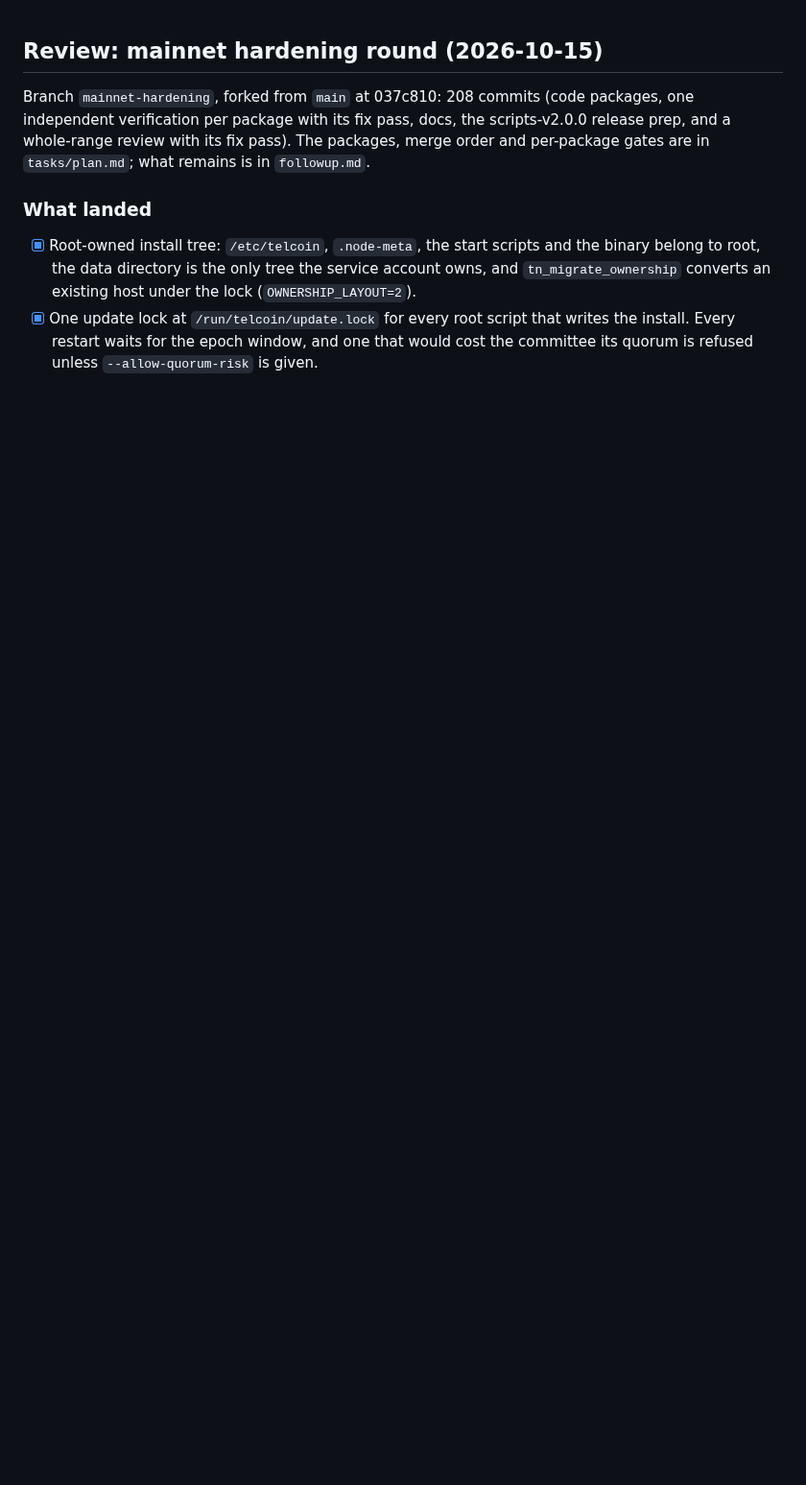
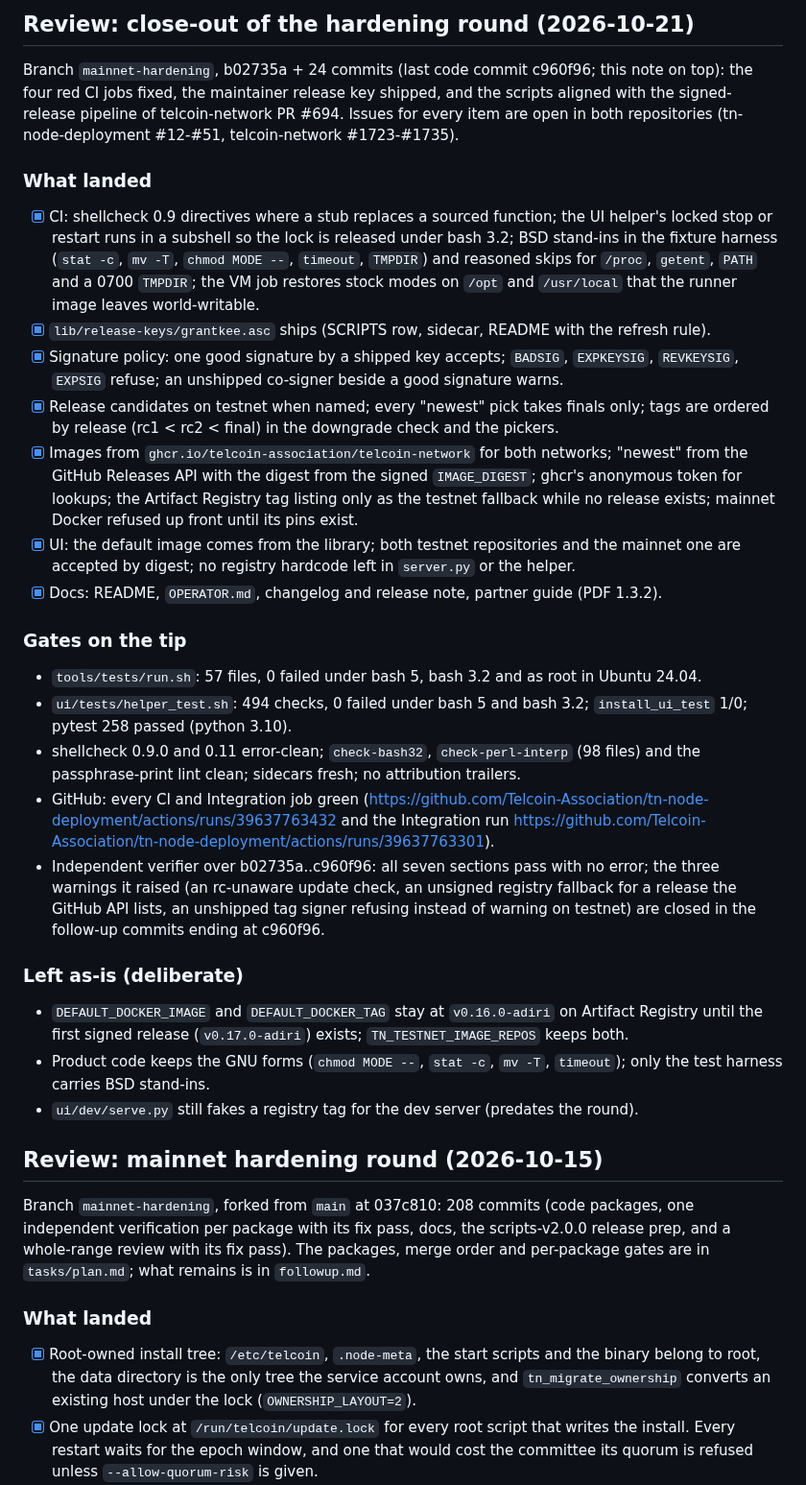
Before and after one commit to Telcoin-Association/tn-node-deployment, a Markdown page: tasks/todo.md, the part around the change. Shown at 96% size. GitHub-like rendering; blank space fills up the shorter version.

Commit message:
tasks: review of the close-out round; followups for the release-time fallbacks

```diff
--- a/tasks/todo.md
+++ b/tasks/todo.md
@@ -1,3 +1,48 @@
+## Review: close-out of the hardening round (2026-10-21)
+
+Branch `mainnet-hardening`, b02735a + 24 commits (last code commit c960f96; this note on top): the four red CI jobs fixed, the
+maintainer release key shipped, and the scripts aligned with the signed-release pipeline of
+telcoin-network PR #694. Issues for every item are open in both repositories (tn-node-deployment
+#12-#51, telcoin-network #1723-#1735).
+
+### What landed
+
+- [x] CI: shellcheck 0.9 directives where a stub replaces a sourced function; the UI helper's
+      locked stop or restart runs in a subshell so the lock is released under bash 3.2; BSD
+      stand-ins in the fixture harness (`stat -c`, `mv -T`, `chmod MODE --`, `timeout`, `TMPDIR`)
+      and reasoned skips for `/proc`, `getent`, `PATH` and a 0700 `TMPDIR`; the VM job restores
+      stock modes on `/opt` and `/usr/local` that the runner image leaves world-writable.
+- [x] `lib/release-keys/grantkee.asc` ships (SCRIPTS row, sidecar, README with the refresh rule).
+- [x] Signature policy: one good signature by a shipped key accepts; `BADSIG`, `EXPKEYSIG`,
+      `REVKEYSIG`, `EXPSIG` refuse; an unshipped co-signer beside a good signature warns.
+- [x] Release candidates on testnet when named; every "newest" pick takes finals only; tags are
+      ordered by release (rc1 < rc2 < final) in the downgrade check and the pickers.
+- [x] Images from `ghcr.io/telcoin-association/telcoin-network` for both networks; "newest" from
+      the GitHub Releases API with the digest from the signed `IMAGE_DIGEST`; ghcr's anonymous
+      token for lookups; the Artifact Registry tag listing only as the testnet fallback while no
+      release exists; mainnet Docker refused up front until its pins exist.
+- [x] UI: the default image comes from the library; both testnet repositories and the mainnet one
+      are accepted by digest; no registry hardcode left in `server.py` or the helper.
+- [x] Docs: README, `OPERATOR.md`, changelog and release note, partner guide (PDF 1.3.2).
+
+### Gates on the tip
+
+- `tools/tests/run.sh`: 57 files, 0 failed under bash 5, bash 3.2 and as root in Ubuntu 24.04.
+- `ui/tests/helper_test.sh`: 494 checks, 0 failed under bash 5 and bash 3.2; `install_ui_test` 1/0;
+  pytest 258 passed (python 3.10).
+- shellcheck 0.9.0 and 0.11 error-clean; `check-bash32`, `check-perl-interp` (98 files) and the
+  passphrase-print lint clean; sidecars fresh; no attribution trailers.
+- GitHub: every CI and Integration job green (https://github.com/Telcoin-Association/tn-node-deployment/actions/runs/39637763432 and the Integration run https://github.com/Telcoin-Association/tn-node-deployment/actions/runs/39637763301).
+- Independent verifier over b02735a..c960f96: all seven sections pass with no error; the three warnings it raised (an rc-unaware update check, an unsigned registry fallback for a release the GitHub API lists, an unshipped tag signer refusing instead of warning on testnet) are closed in the follow-up commits ending at c960f96.
+
+### Left as-is (deliberate)
+
+- `DEFAULT_DOCKER_IMAGE` and `DEFAULT_DOCKER_TAG` stay at `v0.16.0-adiri` on Artifact Registry
+  until the first signed release (`v0.17.0-adiri`) exists; `TN_TESTNET_IMAGE_REPOS` keeps both.
+- Product code keeps the GNU forms (`chmod MODE --`, `stat -c`, `mv -T`, `timeout`); only the test
+  harness carries BSD stand-ins.
+- `ui/dev/serve.py` still fakes a registry tag for the dev server (predates the round).
+
 ## Review: mainnet hardening round (2026-10-15)
 
 Branch `mainnet-hardening`, forked from `main` at 037c810: 208 commits (code packages, one
```
Also changed, not shown: followup.md (+15 -0 lines).
